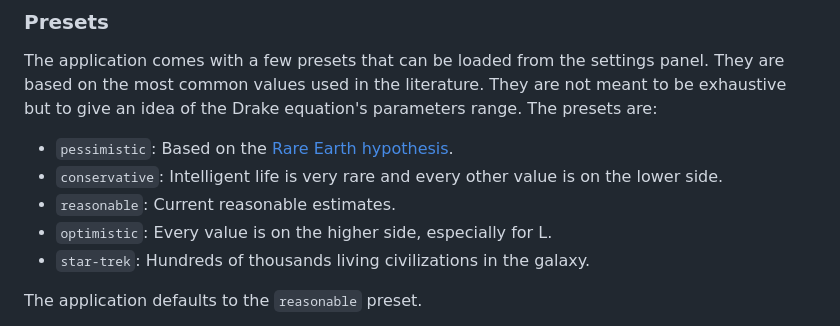
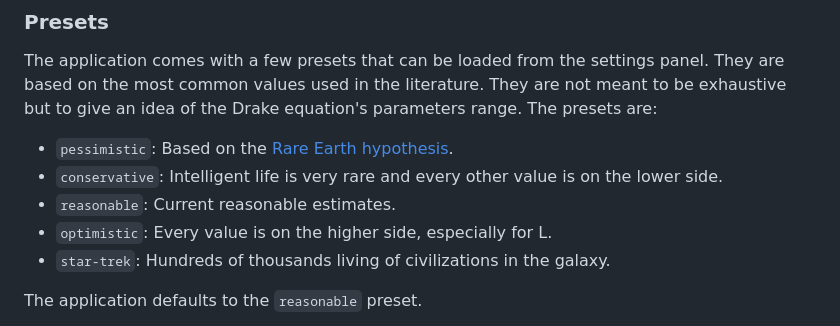
Before and after one commit to Taiwing/drake_radio, a Markdown page: README.md, the part around the change. GitHub-like rendering.

Commit message:
docs: wording

```diff
--- a/README.md
+++ b/README.md
@@ -114,7 +114,7 @@ parameters range. The presets are:
     lower side.
 - `reasonable`: Current reasonable estimates.
 - `optimistic`: Every value is on the higher side, especially for L.
-- `star-trek`: Hundreds of thousands living civilizations in the galaxy.
+- `star-trek`: Hundreds of thousands living of civilizations in the galaxy.
 
 The application defaults to the `reasonable` preset.
 
```
